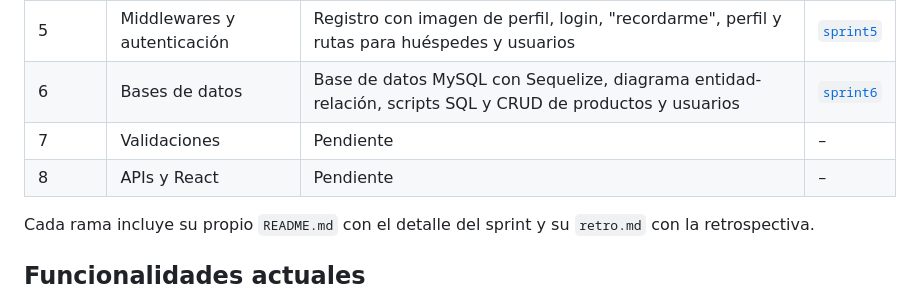
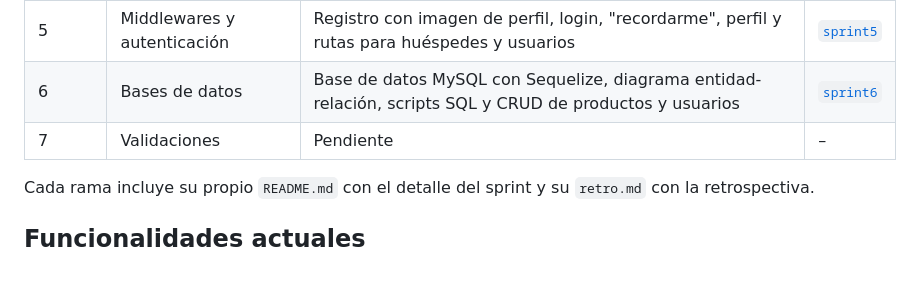
Before and after one commit to juliangarnica1902/Proyecto-Perfumeria, a Markdown page: README.md, the part around the change. GitHub-like rendering; blank space fills up the shorter version.

Commit message:
Readme actualizado
Removed the entry for 'APIs y React' from the sprint table.

```diff
--- a/README.md
+++ b/README.md
@@ -37,7 +37,7 @@ ESSENZA es una perfumería en línea de fragancias de autor. El sitio transmite
 | 5 | Middlewares y autenticación | Registro con imagen de perfil, login, "recordarme", perfil y rutas para huéspedes y usuarios | [`sprint5`](https://github.com/juliangarnica1902/Proyecto-Perfumeria/tree/sprint5) |
 | 6 | Bases de datos | Base de datos MySQL con Sequelize, diagrama entidad-relación, scripts SQL y CRUD de productos y usuarios | [`sprint6`](https://github.com/juliangarnica1902/Proyecto-Perfumeria/tree/sprint6) |
 | 7 | Validaciones | Pendiente | – |
-| 8 | APIs y React | Pendiente | – |
+
 
 Cada rama incluye su propio `README.md` con el detalle del sprint y su `retro.md` con la retrospectiva.
 
```
